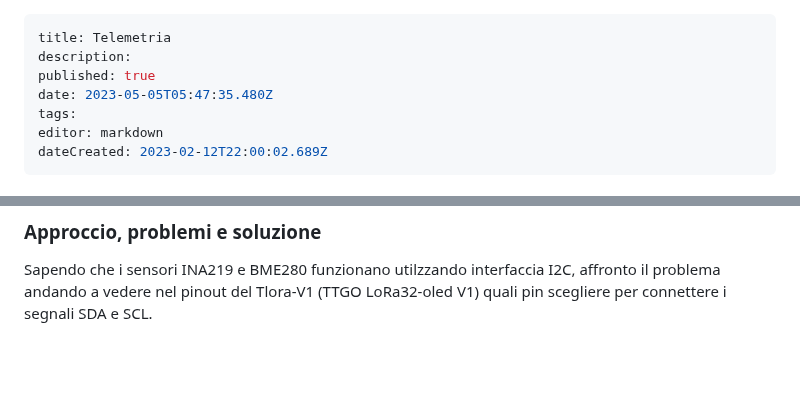
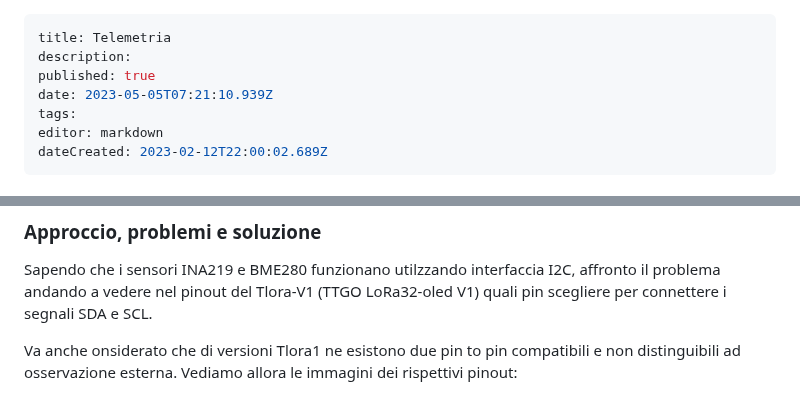
Before and after one commit to iz1kga/iMeshWiki, a Markdown page: applicazioni/Telemetria.md, 2 parts joined by grey strips. Drawn GitHub-style; blank space fills up the shorter version.

Commit message:
docs: update applicazioni/Telemetria

```diff
--- a/applicazioni/Telemetria.md
+++ b/applicazioni/Telemetria.md
@@ -2,7 +2,7 @@
 title: Telemetria
 description:
 published: true
-date: 2023-05-05T05:47:35.480Z
+date: 2023-05-05T07:21:10.939Z
 tags:
 editor: markdown
 dateCreated: 2023-02-12T22:00:02.689Z
@@ -45,3 +45,5 @@ Una via d'uscita immediata la vedevo nell'uso di un TloraV1.0 dei due in mio pos
 
 ### Approccio, problemi e soluzione
 Sapendo che i sensori INA219 e BME280 funzionano utilzzando interfaccia I2C, affronto il problema andando a vedere nel pinout del Tlora-V1 (TTGO LoRa32-oled V1) quali pin scegliere per connettere i segnali SDA e SCL.
+
+Va anche onsiderato che di versioni Tlora1 ne esistono due pin to pin compatibili e non distinguibili ad osservazione esterna. Vediamo allora le immagini dei rispettivi pinout:
```
